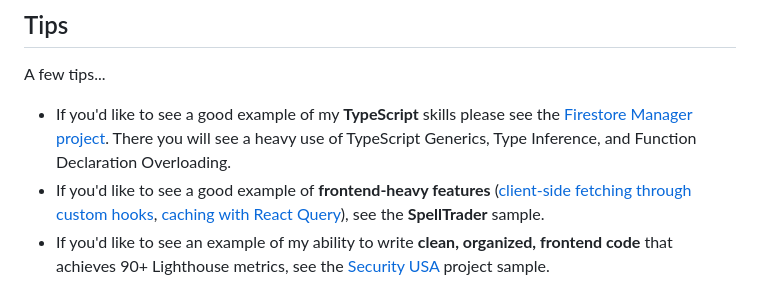
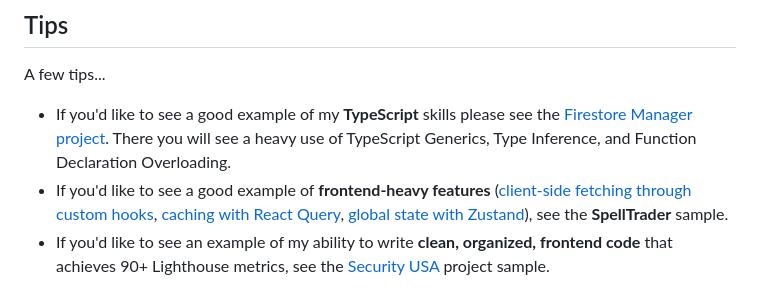
Before and after one commit to AliEskandari/alieskandari, a Markdown page: README.md, the part around the change. Drawn GitHub-style.

```diff
--- a/README.md
+++ b/README.md
@@ -5,7 +5,7 @@ This repo is for employers looking for code examples of my work. I've pulled cod
 ## Tips
 A few tips...
 * If you'd like to see a good example of my **TypeScript** skills please see the [Firestore Manager project](https://github.com/AliEskandari/firestore-manager/tree/main/src/functions). There you will see a heavy use of TypeScript Generics, Type Inference, and Function Declaration Overloading.
-* If you'd like to see a good example of **frontend-heavy features** ([client-side fetching through custom hooks](spell-trader/modules/frontend/hooks), [caching with React Query](spell-trader/modules/frontend/hooks)), see the **SpellTrader** sample.
+* If you'd like to see a good example of **frontend-heavy features** ([client-side fetching through custom hooks](spell-trader/modules/frontend/hooks), [caching with React Query](spell-trader/modules/frontend/hooks), [global state with Zustand](/spell-trader/state.ts)), see the **SpellTrader** sample.
 * If you'd like to see an example of my ability to write **clean, organized, frontend code** that achieves 90+ Lighthouse metrics, see the [Security USA](https://github.com/AliEskandari/for-employers/tree/main/security-usa) project sample.
 <!--
 * For a good example of my **modular approach to large projects**, see the the [Lockr](https://github.com/AliEskandari/lockr) project repo - specifically for the folder structure and modularization in `modules` folder.
```
